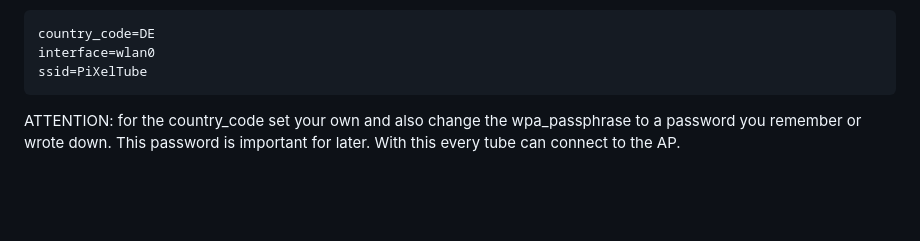
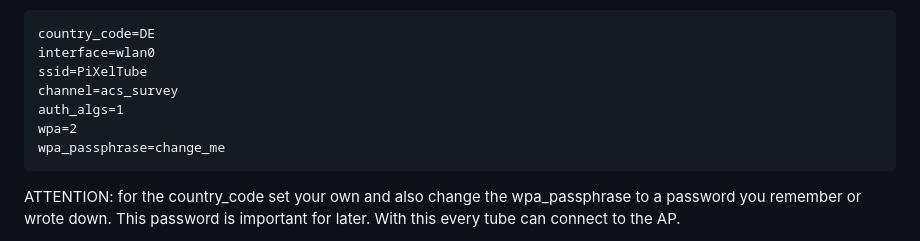
Before and after one commit to ping-mee/PiXelTubes, a Markdown page: README.md, the part around the change. GitHub-like rendering; blank space fills up the shorter version.

Commit message:
hostapd auto channel
Signed-off-by: Ebbe Baß <ebbe.bass>

````diff
--- a/README.md
+++ b/README.md
@@ -163,6 +163,10 @@ Past this:
 country_code=DE
 interface=wlan0
 ssid=PiXelTube
+channel=acs_survey
+auth_algs=1
+wpa=2
+wpa_passphrase=change_me
 ```
 
 ATTENTION: for the country_code set your own and also change the wpa_passphrase to a password you remember or wrote down. This password is important for later. With this every tube can connect to the AP.
````
